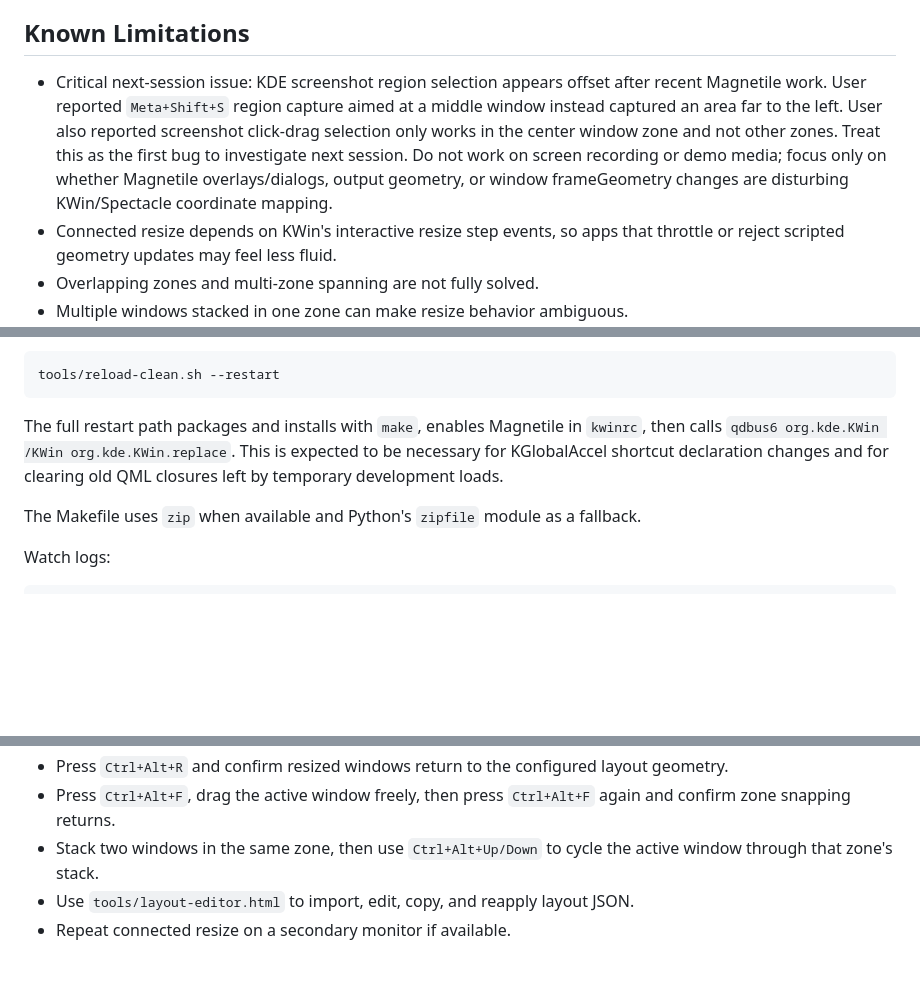
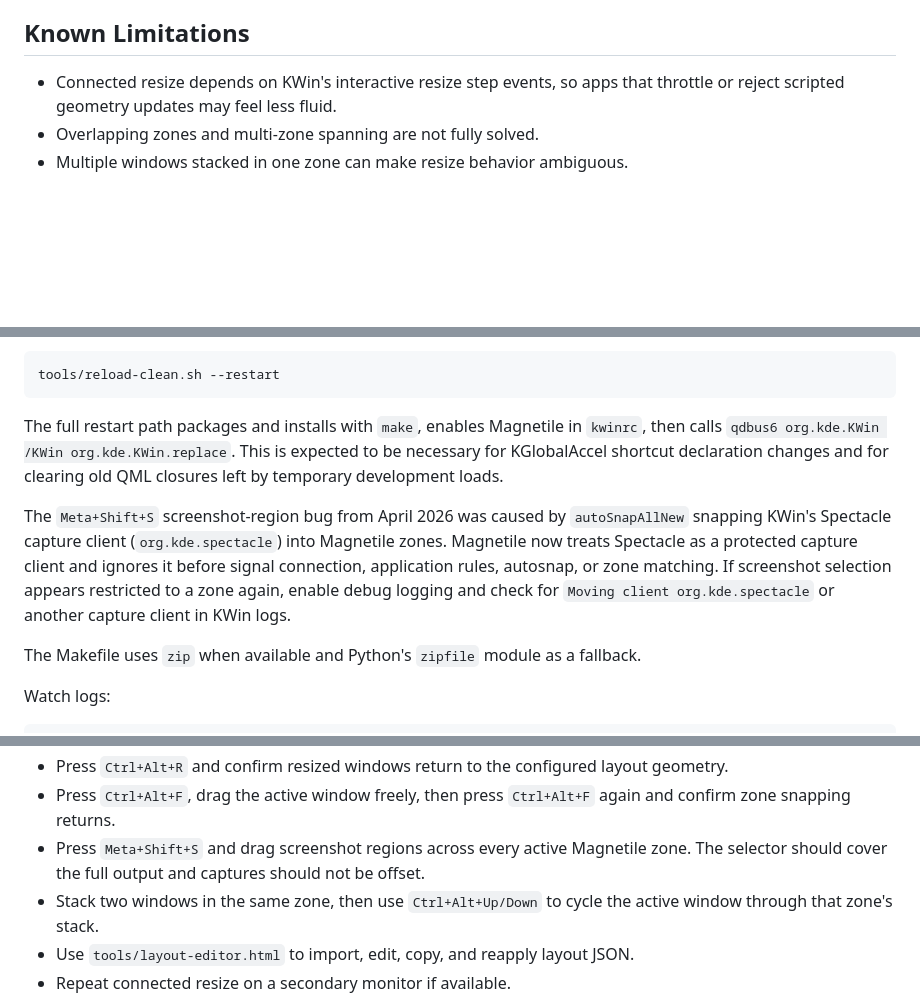
Before and after one commit to jcearnal/magnetile, a Markdown page: PROJECT_DESIGN.md, 3 parts joined by grey strips. Rendered like a GitHub page; blank space fills up the shorter version.

```diff
--- a/PROJECT_DESIGN.md
+++ b/PROJECT_DESIGN.md
@@ -254,14 +254,6 @@ provide a matching key-release signal that can be used as a robust global
 
 ## Known Limitations
 
-- Critical next-session issue: KDE screenshot region selection appears offset
-  after recent Magnetile work. User reported `Meta+Shift+S` region capture
-  aimed at a middle window instead captured an area far to the left. User also
-  reported screenshot click-drag selection only works in the center window zone
-  and not other zones. Treat this as the first bug to investigate next session.
-  Do not work on screen recording or demo media; focus only on whether Magnetile
-  overlays/dialogs, output geometry, or window frameGeometry changes are
-  disturbing KWin/Spectacle coordinate mapping.
 - Connected resize depends on KWin's interactive resize step events, so apps
   that throttle or reject scripted geometry updates may feel less fluid.
 - Overlapping zones and multi-zone spanning are not fully solved.
@@ -294,6 +286,14 @@ The full restart path packages and installs with `make`, enables Magnetile in
 expected to be necessary for KGlobalAccel shortcut declaration changes and for
 clearing old QML closures left by temporary development loads.
 
+The `Meta+Shift+S` screenshot-region bug from April 2026 was caused by
+`autoSnapAllNew` snapping KWin's Spectacle capture client
+(`org.kde.spectacle`) into Magnetile zones. Magnetile now treats Spectacle as a
+protected capture client and ignores it before signal connection, application
+rules, autosnap, or zone matching. If screenshot selection appears restricted
+to a zone again, enable debug logging and check for `Moving client
+org.kde.spectacle` or another capture client in KWin logs.
+
 The Makefile uses `zip` when available and Python's `zipfile` module as a fallback.
 
 Watch logs:
@@ -316,6 +316,9 @@ journalctl --user -u plasma-kwin_wayland -f QT_CATEGORY=kwin_scripting QT_CATEGO
   layout geometry.
 - Press `Ctrl+Alt+F`, drag the active window freely, then press `Ctrl+Alt+F`
   again and confirm zone snapping returns.
+- Press `Meta+Shift+S` and drag screenshot regions across every active
+  Magnetile zone. The selector should cover the full output and captures should
+  not be offset.
 - Stack two windows in the same zone, then use `Ctrl+Alt+Up/Down` to cycle the
   active window through that zone's stack.
 - Use `tools/layout-editor.html` to import, edit, copy, and reapply layout JSON.
```
Also changed, not shown: README.md (+11 -0 lines).
